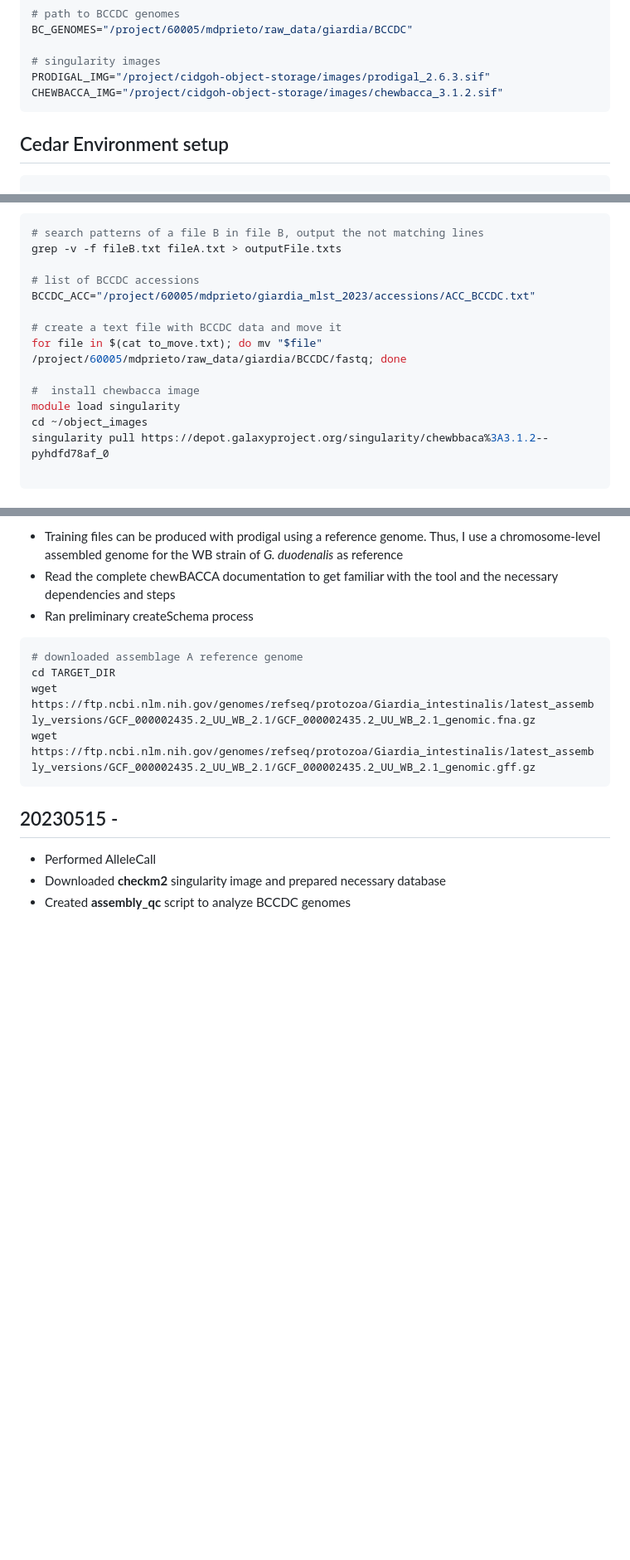
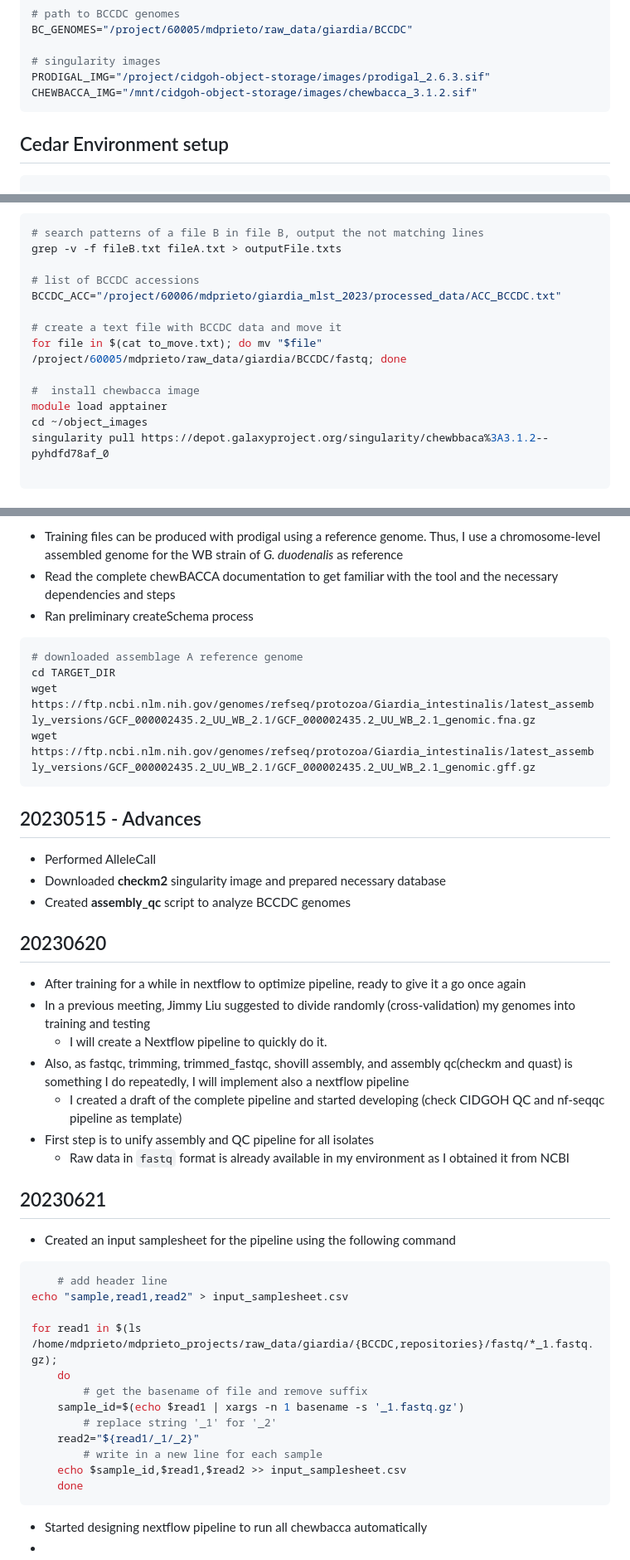
Before and after one commit to azmigueldario/giardia_mlst_2023, a Markdown page: notebook/2023_giardia_mlst.md, 3 parts joined by grey strips. Shown at 83% size. GitHub-like rendering; blank space fills up the shorter version.

````diff
--- a/notebook/2023_giardia_mlst.md
+++ b/notebook/2023_giardia_mlst.md
@@ -48,7 +48,7 @@ BC_GENOMES="/project/60005/mdprieto/raw_data/giardia/BCCDC"
 
 # singularity images
 PRODIGAL_IMG="/project/cidgoh-object-storage/images/prodigal_2.6.3.sif"
-CHEWBACCA_IMG="/project/cidgoh-object-storage/images/chewbacca_3.1.2.sif"
+CHEWBACCA_IMG="/mnt/cidgoh-object-storage/images/chewbacca_3.1.2.sif"
 ```
 
 
@@ -84,13 +84,13 @@ CHEWBACCA_IMG="/project/cidgoh-object-storage/images/chewbacca_3.1.2.sif"
 grep -v -f fileB.txt fileA.txt > outputFile.txts
 
 # list of BCCDC accessions
-BCCDC_ACC="/project/60005/mdprieto/giardia_mlst_2023/accessions/ACC_BCCDC.txt"
+BCCDC_ACC="/project/60006/mdprieto/giardia_mlst_2023/processed_data/ACC_BCCDC.txt"
 
 # create a text file with BCCDC data and move it
 for file in $(cat to_move.txt); do mv "$file" /project/60005/mdprieto/raw_data/giardia/BCCDC/fastq; done
 
 #  install chewbacca image
-module load singularity
+module load apptainer
 cd ~/object_images
 singularity pull https://depot.galaxyproject.org/singularity/chewbbaca%3A3.1.2--pyhdfd78af_0
 
@@ -111,8 +111,39 @@ wget https://ftp.ncbi.nlm.nih.gov/genomes/refseq/protozoa/Giardia_intestinalis/l
 wget https://ftp.ncbi.nlm.nih.gov/genomes/refseq/protozoa/Giardia_intestinalis/latest_assembly_versions/GCF_000002435.2_UU_WB_2.1/GCF_000002435.2_UU_WB_2.1_genomic.gff.gz
 ```
 
-## 20230515 -
+## 20230515 - Advances
 
 - Performed AlleleCall
 - Downloaded **checkm2** singularity image and prepared necessary database
 - Created **assembly_qc** script to analyze BCCDC genomes
+
+## 20230620
+
+- After training for a while in nextflow to optimize pipeline, ready to give it a go once again
+- In a previous meeting, Jimmy Liu suggested to divide randomly (cross-validation) my genomes into training and testing
+    - I will create a Nextflow pipeline to quickly do it.
+- Also, as fastqc, trimming, trimmed_fastqc, shovill assembly, and assembly qc(checkm and quast) is something I do repeatedly, I will implement also a nextflow pipeline
+    - I created a draft of the complete pipeline and started developing (check CIDGOH QC and nf-seqqc pipeline as template)
+- First step is to unify assembly and QC pipeline for all isolates
+    - Raw data in `fastq` format is already available in my environment as I obtained it from NCBI
+
+## 20230621
+
+- Created an input samplesheet for the pipeline using the following command
+
+```sh
+    # add header line
+echo "sample,read1,read2" > input_samplesheet.csv
+
+for read1 in $(ls /home/mdprieto/mdprieto_projects/raw_data/giardia/{BCCDC,repositories}/fastq/*_1.fastq.gz);
+    do
+        # get the basename of file and remove suffix
+    sample_id=$(echo $read1 | xargs -n 1 basename -s '_1.fastq.gz')
+        # replace string '_1' for '_2'
+    read2="${read1/_1/_2}"
+        # write in a new line for each sample
+    echo $sample_id,$read1,$read2 >> input_samplesheet.csv
+    done
+```
+- Started designing nextflow pipeline to run all chewbacca automatically
+-
````
Also changed, not shown: other parts of notebook/2023_giardia_mlst.md (+1 -1 lines).
